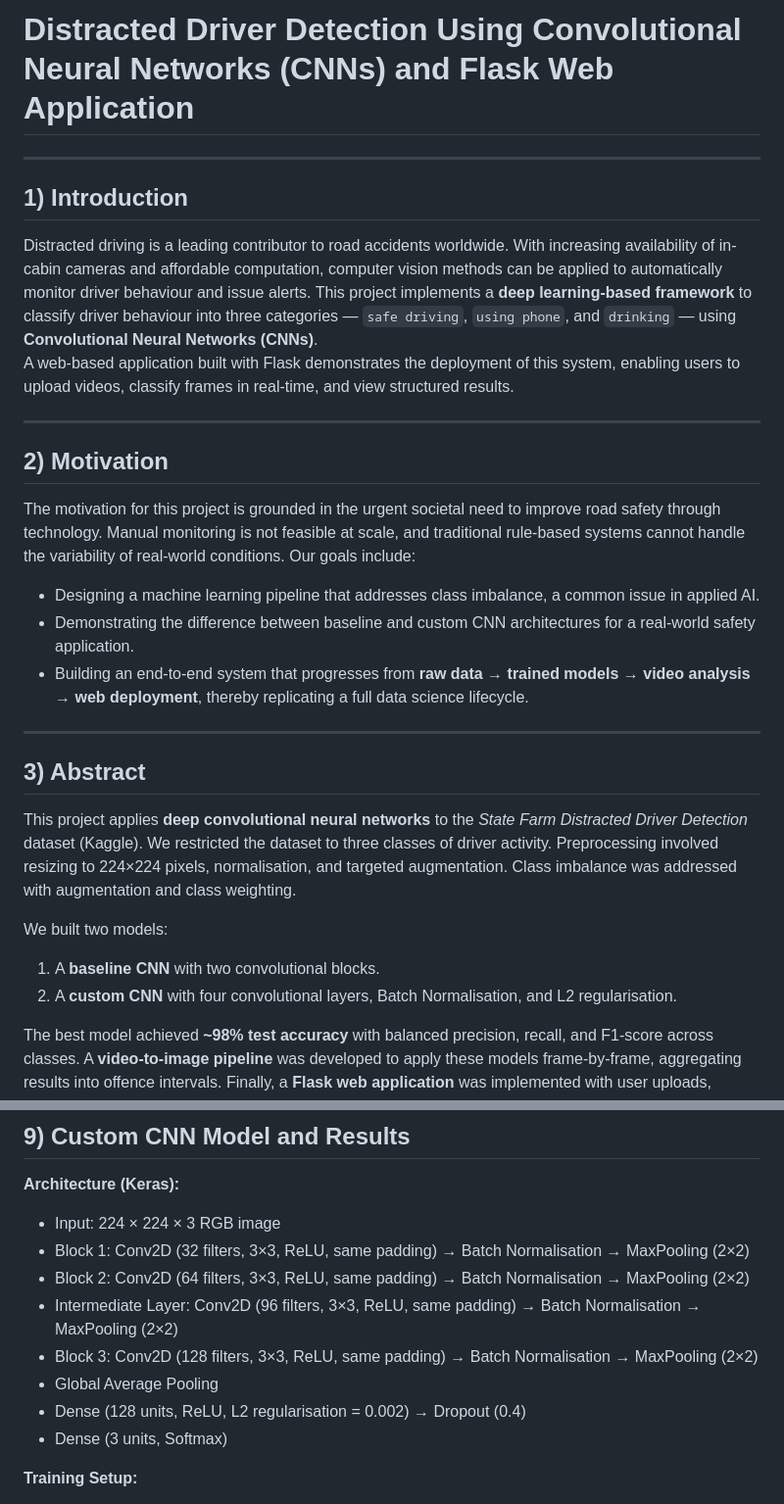
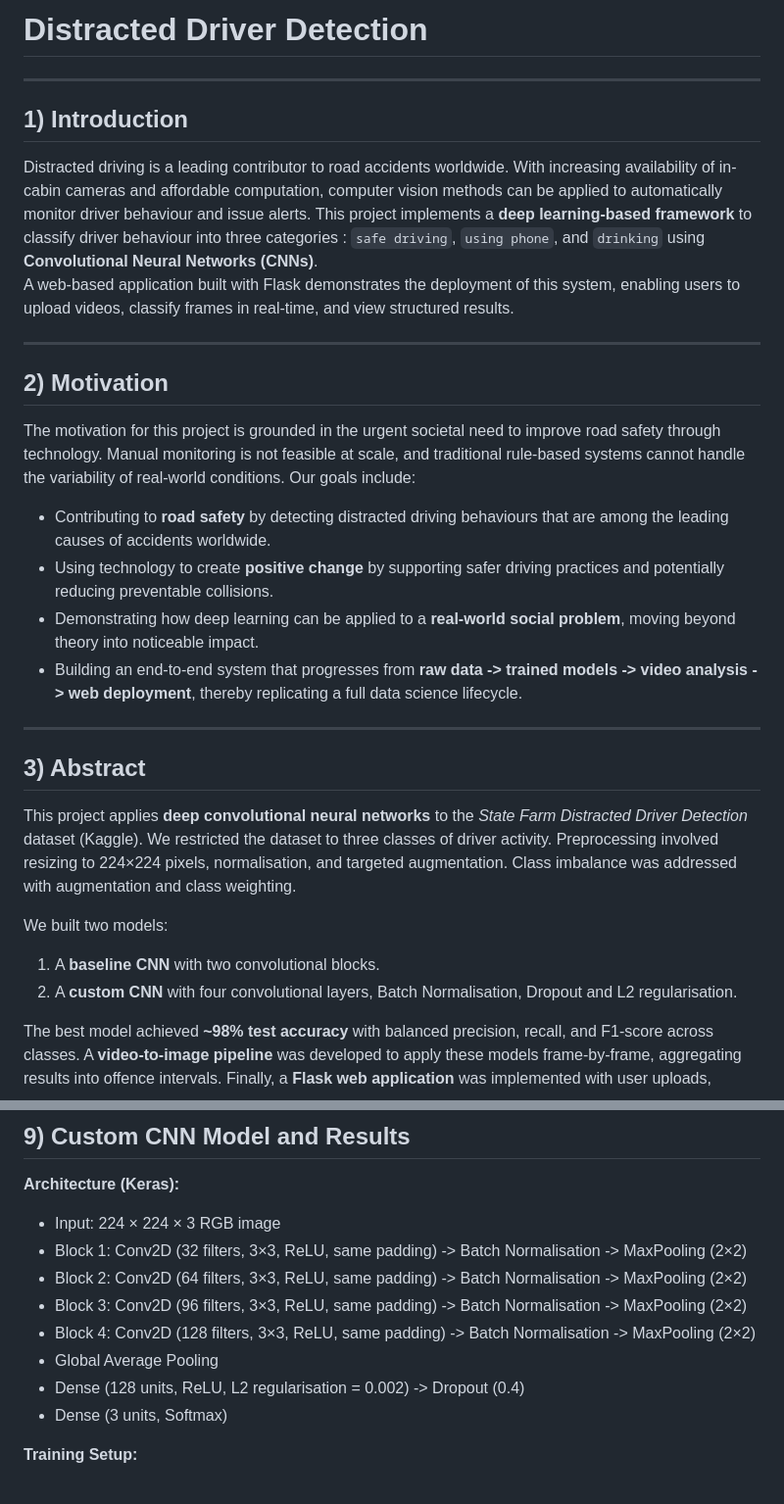
Before and after one commit to ACM40960/project-distracted_driver_detection, a Markdown page: README.md, 2 parts joined by grey strips. Shown at 98% size. Rendered like a GitHub page.

```diff
--- a/README.md
+++ b/README.md
@@ -1,18 +1,21 @@
-# Distracted Driver Detection Using Convolutional Neural Networks (CNNs) and Flask Web Application
+# Distracted Driver Detection
 
 ---
 
 ## 1) Introduction
-Distracted driving is a leading contributor to road accidents worldwide. With increasing availability of in-cabin cameras and affordable computation, computer vision methods can be applied to automatically monitor driver behaviour and issue alerts. This project implements a **deep learning-based framework** to classify driver behaviour into three categories — `safe driving`, `using phone`, and `drinking` — using **Convolutional Neural Networks (CNNs)**.
+Distracted driving is a leading contributor to road accidents worldwide. With increasing availability of in-cabin cameras and affordable computation, computer vision methods can be applied to automatically monitor driver behaviour and issue alerts. This project implements a **deep learning-based framework** to classify driver behaviour into three categories : `safe driving`, `using phone`, and `drinking` using **Convolutional Neural Networks (CNNs)**.
 A web-based application built with Flask demonstrates the deployment of this system, enabling users to upload videos, classify frames in real-time, and view structured results.
 
 ---
 
 ## 2) Motivation
 The motivation for this project is grounded in the urgent societal need to improve road safety through technology. Manual monitoring is not feasible at scale, and traditional rule-based systems cannot handle the variability of real-world conditions. Our goals include:
-- Designing a machine learning pipeline that addresses class imbalance, a common issue in applied AI.
-- Demonstrating the difference between baseline and custom CNN architectures for a real-world safety application.
-- Building an end-to-end system that progresses from **raw data → trained models → video analysis → web deployment**, thereby replicating a full data science lifecycle.
+
+- Contributing to **road safety** by detecting distracted driving behaviours that are among the leading causes of accidents worldwide.
+- Using technology to create **positive change** by supporting safer driving practices and potentially reducing preventable collisions.
+- Demonstrating how deep learning can be applied to a **real-world social problem**, moving beyond theory into noticeable impact.
+- Building an end-to-end system that progresses from **raw data -> trained models -> video analysis -> web deployment**, thereby replicating a full data science lifecycle.
+
 
 ---
 
@@ -21,7 +24,7 @@ This project applies **deep convolutional neural networks** to the *State Farm D
 
 We built two models:
 1. A **baseline CNN** with two convolutional blocks.
-2. A **custom CNN** with four convolutional layers, Batch Normalisation, and L2 regularisation.
+2. A **custom CNN** with four convolutional layers, Batch Normalisation, Dropout and L2 regularisation.
 
 The best model achieved **~98% test accuracy** with balanced precision, recall, and F1-score across classes. A **video-to-image pipeline** was developed to apply these models frame-by-frame, aggregating results into offence intervals. Finally, a **Flask web application** was implemented with user uploads, employee authentication, driver ID logging, and dashboard features.
 
@@ -174,12 +178,12 @@ These observations motivated the design of a **custom CNN** with additional dept
 
 **Architecture (Keras):**
 - Input: 224 × 224 × 3 RGB image
-- Block 1: Conv2D (32 filters, 3×3, ReLU, same padding) → Batch Normalisation → MaxPooling (2×2)
-- Block 2: Conv2D (64 filters, 3×3, ReLU, same padding) → Batch Normalisation → MaxPooling (2×2)
-- Intermediate Layer: Conv2D (96 filters, 3×3, ReLU, same padding) → Batch Normalisation → MaxPooling (2×2)
-- Block 3: Conv2D (128 filters, 3×3, ReLU, same padding) → Batch Normalisation → MaxPooling (2×2)
+- Block 1: Conv2D (32 filters, 3×3, ReLU, same padding) -> Batch Normalisation -> MaxPooling (2×2)
+- Block 2: Conv2D (64 filters, 3×3, ReLU, same padding) -> Batch Normalisation -> MaxPooling (2×2)
+- Block 3: Conv2D (96 filters, 3×3, ReLU, same padding) -> Batch Normalisation -> MaxPooling (2×2)
+- Block 4: Conv2D (128 filters, 3×3, ReLU, same padding) -> Batch Normalisation -> MaxPooling (2×2)
 - Global Average Pooling
-- Dense (128 units, ReLU, L2 regularisation = 0.002) → Dropout (0.4)
+- Dense (128 units, ReLU, L2 regularisation = 0.002) -> Dropout (0.4)
 - Dense (3 units, Softmax)
 
 **Training Setup:**
```
Also changed, not shown: other parts of README.md (+30 -22 lines).
